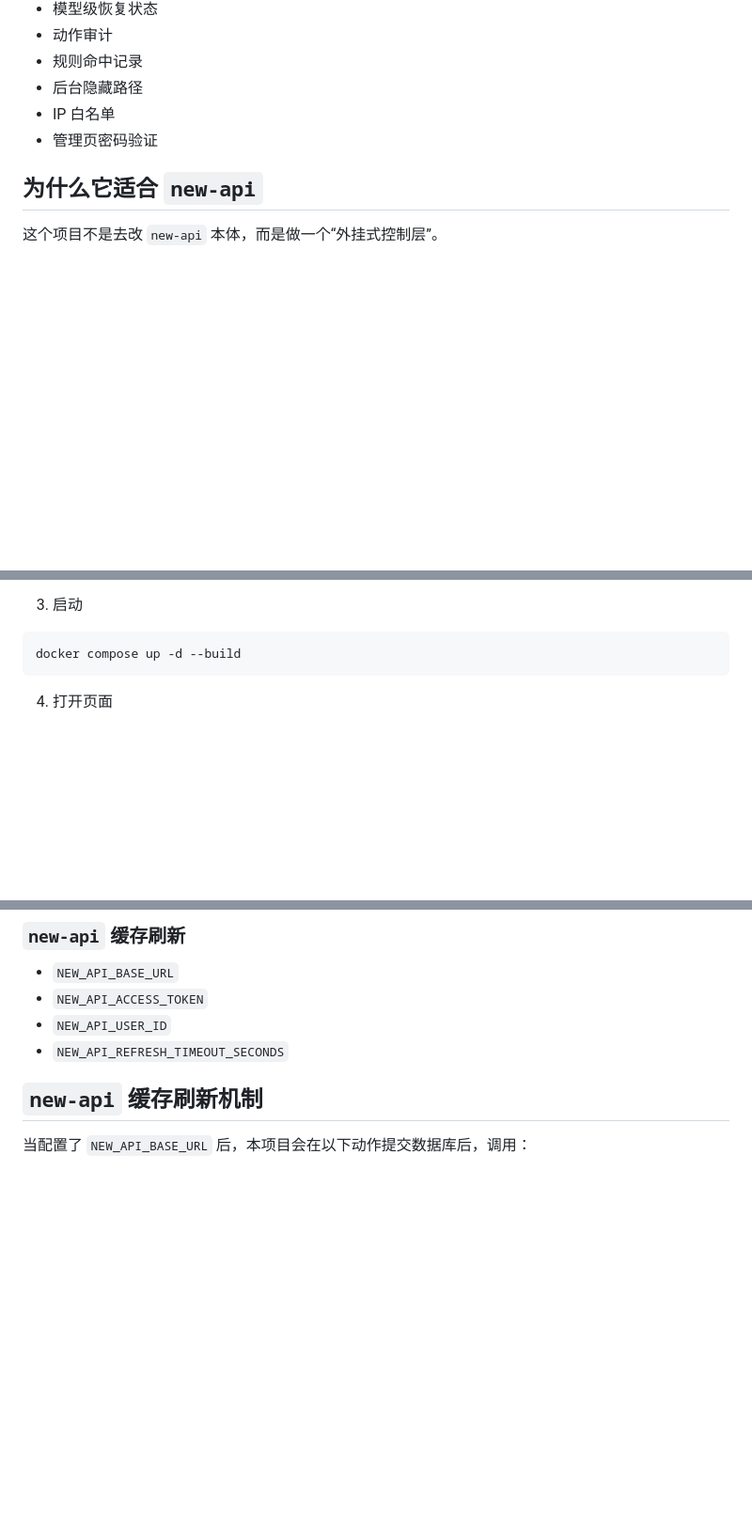
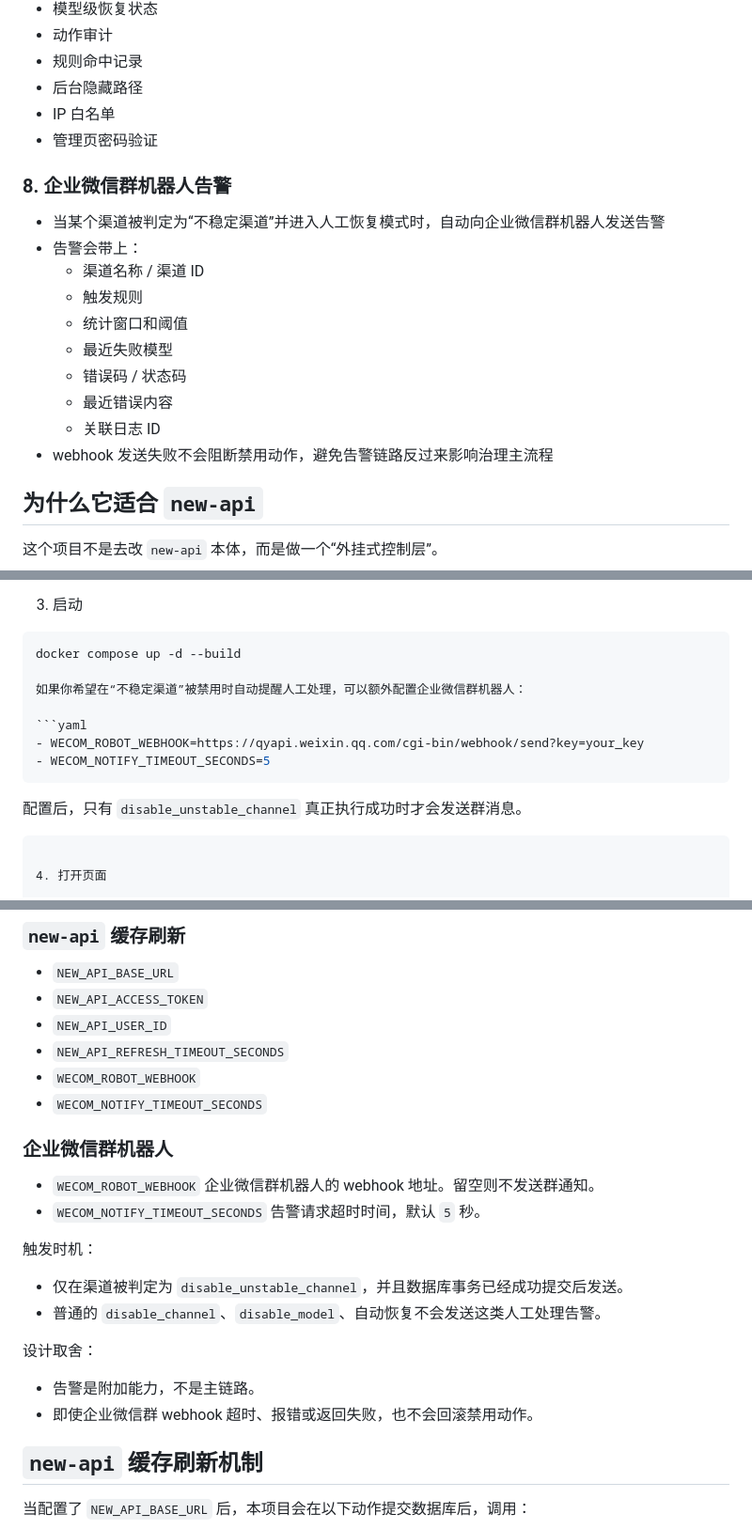
Before and after one commit to libingtong/new-api-guardian, a Markdown page: README.md, 3 parts joined by grey strips. Shown at 94% size. GitHub-like rendering; blank space fills up the shorter version.

Commit message:
docs: document wecom unstable-channel alerts

````diff
--- a/README.md
+++ b/README.md
@@ -88,6 +88,18 @@
 - 后台隐藏路径
 - IP 白名单
 - 管理页密码验证
+
+### 8. 企业微信群机器人告警
+- 当某个渠道被判定为“不稳定渠道”并进入人工恢复模式时，自动向企业微信群机器人发送告警
+- 告警会带上：
+  - 渠道名称 / 渠道 ID
+  - 触发规则
+  - 统计窗口和阈值
+  - 最近失败模型
+  - 错误码 / 状态码
+  - 最近错误内容
+  - 关联日志 ID
+- webhook 发送失败不会阻断禁用动作，避免告警链路反过来影响治理主流程
 
 ## 为什么它适合 `new-api`
 
@@ -391,6 +403,15 @@ cp .env.example .env
 
 ```bash
 docker compose up -d --build
+
+如果你希望在“不稳定渠道”被禁用时自动提醒人工处理，可以额外配置企业微信群机器人：
+
+```yaml
+- WECOM_ROBOT_WEBHOOK=https://qyapi.weixin.qq.com/cgi-bin/webhook/send?key=your_key
+- WECOM_NOTIFY_TIMEOUT_SECONDS=5
+```
+
+配置后，只有 `disable_unstable_channel` 真正执行成功时才会发送群消息。
 ```
 
 4. 打开页面
@@ -635,6 +656,25 @@ docker compose -f docker-compose.localtest.yml up -d --build
 - `NEW_API_ACCESS_TOKEN`
 - `NEW_API_USER_ID`
 - `NEW_API_REFRESH_TIMEOUT_SECONDS`
+- `WECOM_ROBOT_WEBHOOK`
+- `WECOM_NOTIFY_TIMEOUT_SECONDS`
+
+### 企业微信群机器人
+
+- `WECOM_ROBOT_WEBHOOK`
+  企业微信群机器人的 webhook 地址。留空则不发送群通知。
+- `WECOM_NOTIFY_TIMEOUT_SECONDS`
+  告警请求超时时间，默认 `5` 秒。
+
+触发时机：
+
+- 仅在渠道被判定为 `disable_unstable_channel`，并且数据库事务已经成功提交后发送。
+- 普通的 `disable_channel`、`disable_model`、自动恢复不会发送这类人工处理告警。
+
+设计取舍：
+
+- 告警是附加能力，不是主链路。
+- 即使企业微信群 webhook 超时、报错或返回失败，也不会回滚禁用动作。
 
 ## `new-api` 缓存刷新机制
 
````
